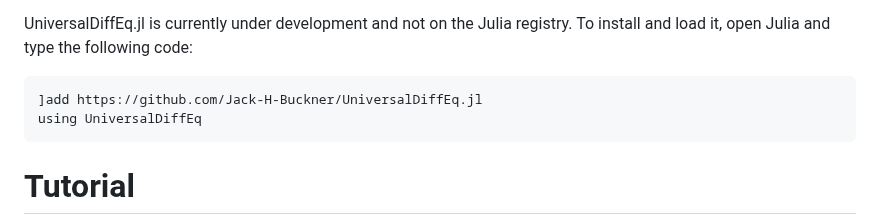
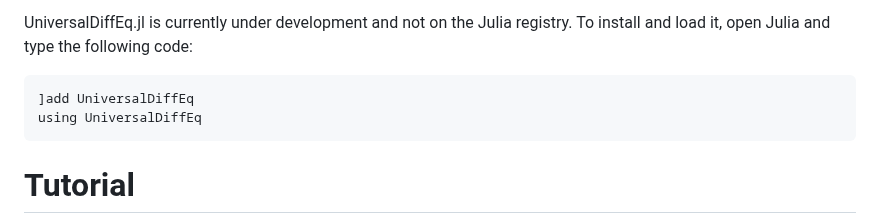
Before and after one commit to Jack-H-Buckner/UniversalDiffEq.jl, a Markdown page: README.md, the part around the change. Rendered like a GitHub page.

Commit message:
Changed README to follow instructions of Registry

````diff
--- a/README.md
+++ b/README.md
@@ -15,7 +15,7 @@ The package provides one specific implementation of universal differential equat
 UniversalDiffEq.jl is currently under development and not on the Julia registry. To install and load it, open Julia and type the following code:
 
 ```
-]add https://github.com/Jack-H-Buckner/UniversalDiffEq.jl
+]add UniversalDiffEq
 using UniversalDiffEq
 ```
 
````
